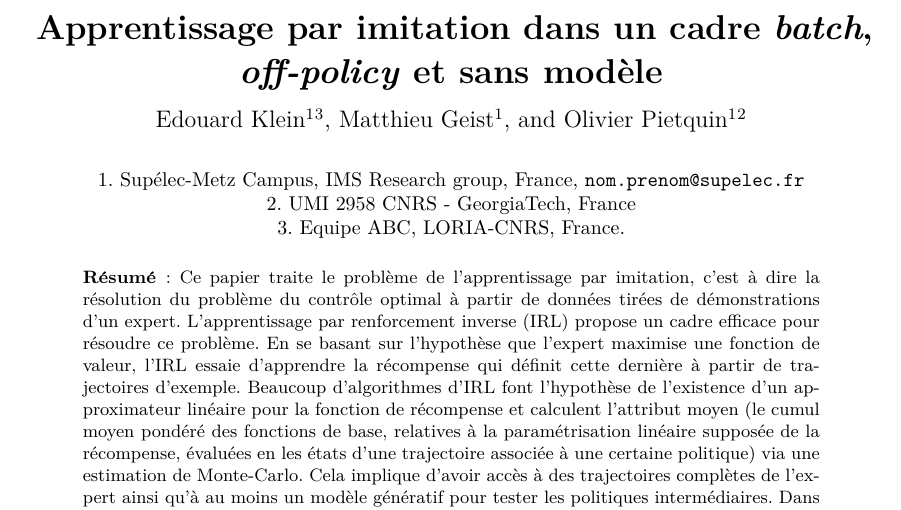
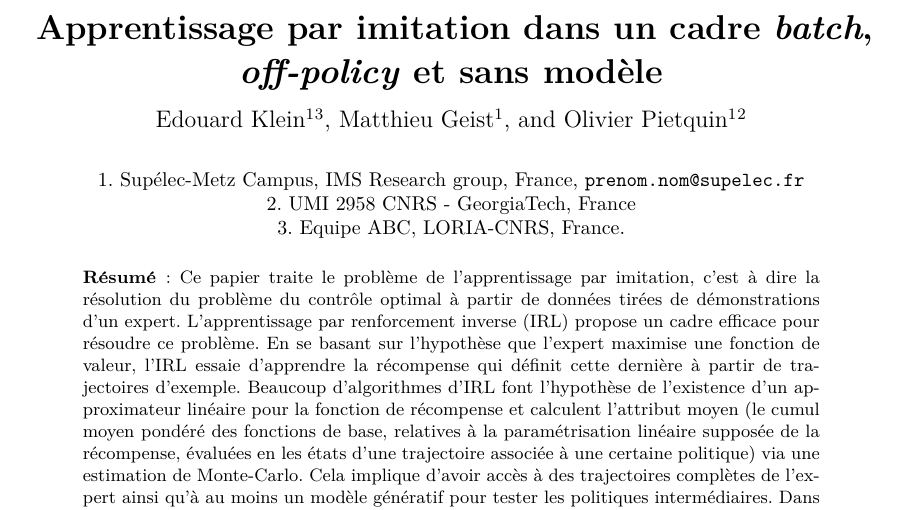
Before and after one commit to edouardklein/RL-and-IRL, a LaTeX document (main.tex): part of page 1 of 8, cut so that both start at the same text. Compiled offline with pdfLaTeX.

Commit message:
Correction dans les adresses mail

```diff
--- a/main.tex
+++ b/main.tex
@@ -36,7 +36,7 @@
 %   1. Supelec-Metz Campus, IMS Reasearch group, France. \texttt{prenom.nom@supelec.fr}}
 \author{Edouard Klein\inst{1}\inst{3} \and Matthieu Geist\inst{1} \and Olivier Pietquin\inst{1}\inst{2}}
  \institute{
- 1. Supélec-Metz Campus, IMS Research group, France, \texttt{nom.prenom@supelec.fr}\\
+ 1. Supélec-Metz Campus, IMS Research group, France, \texttt{prenom.nom@supelec.fr}\\
  2. UMI 2958 CNRS - GeorgiaTech, France\\
  3. Equipe ABC, LORIA-CNRS, France.
  }
```
